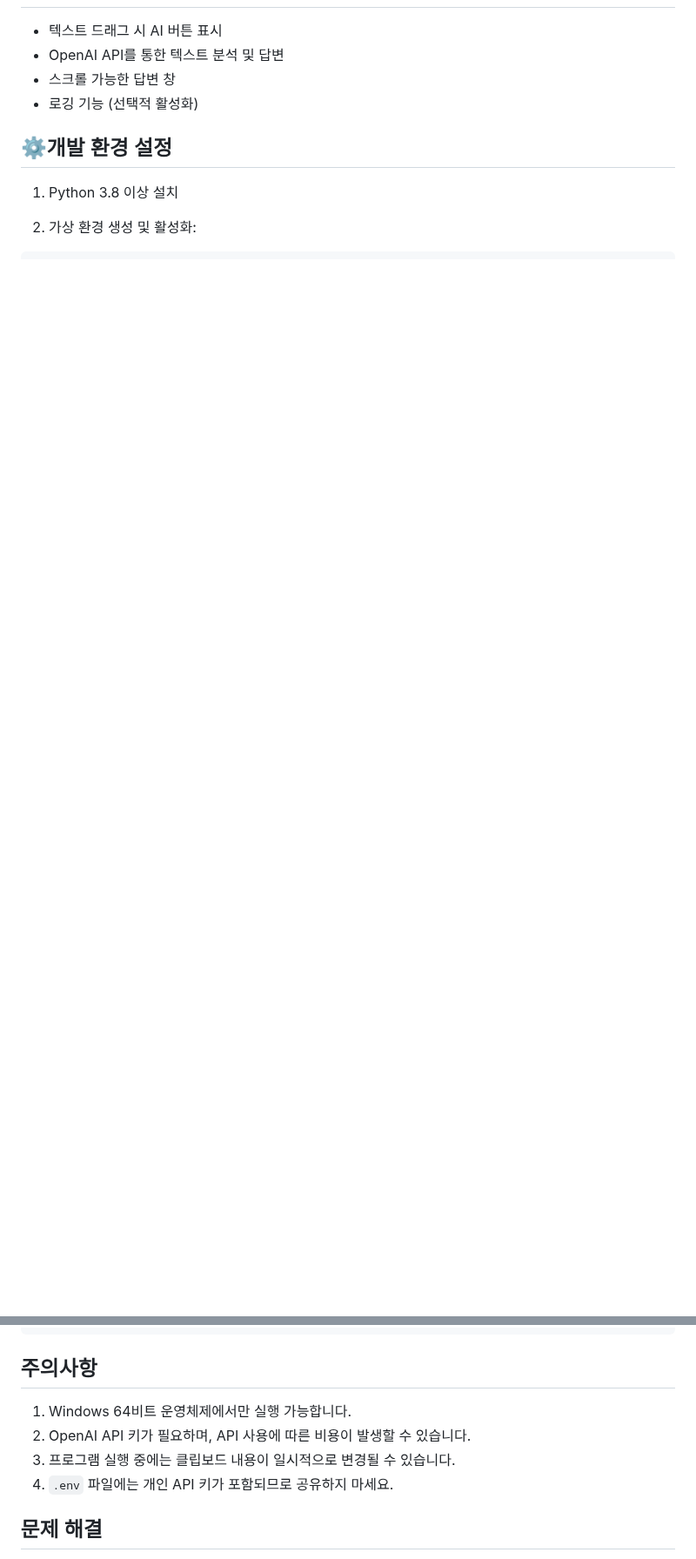
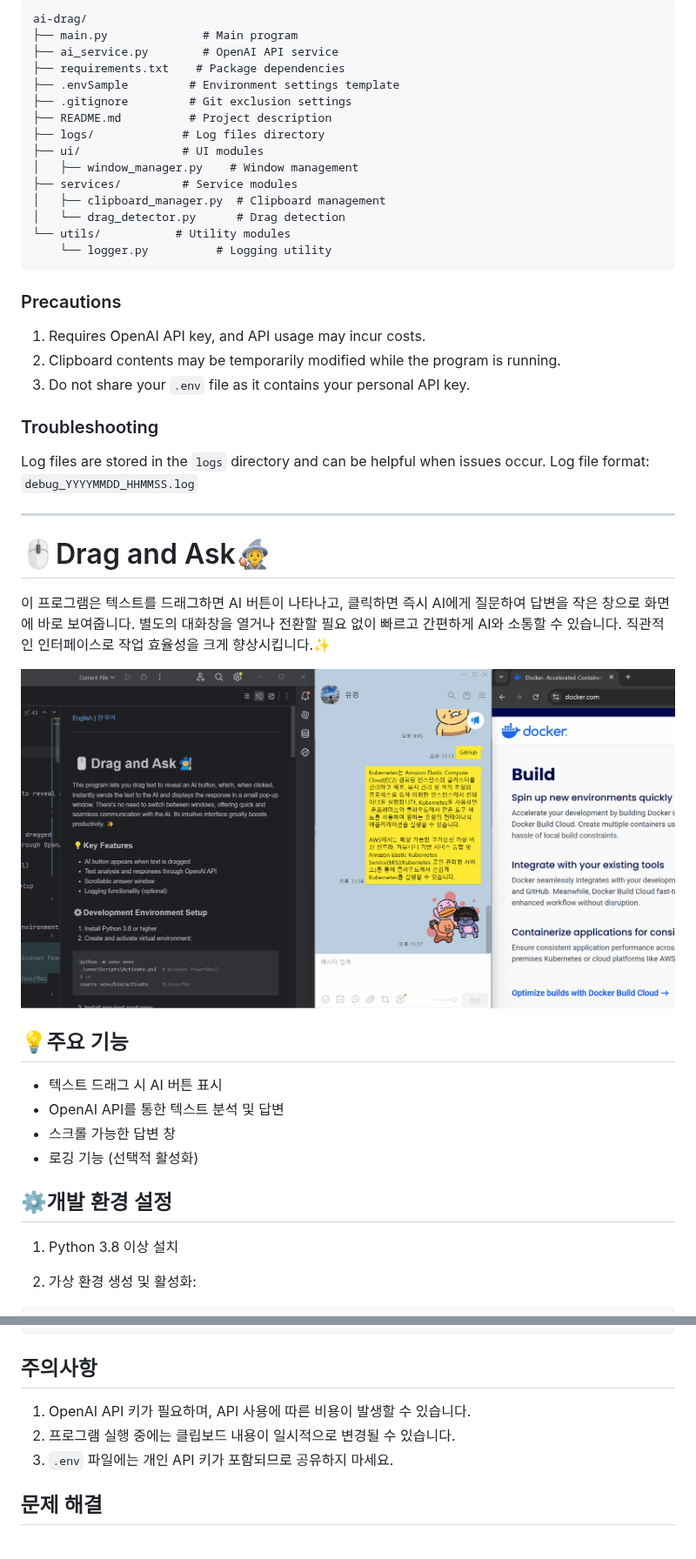
Before and after one commit to 60cod/Drag-and-Ask-AI, a Markdown page: README.md, 2 parts joined by grey strips. Shown at 87% size. Rendered like a GitHub page; pictures changed too: docs/images/usage_demo.gif (added); blank space fills up the shorter version.

````diff
--- a/README.md
+++ b/README.md
@@ -6,3 +71,43 @@
+```
+ai-drag/
+├── main.py              # Main program
+├── ai_service.py        # OpenAI API service
+├── requirements.txt    # Package dependencies
+├── .envSample         # Environment settings template
+├── .gitignore         # Git exclusion settings
+├── README.md          # Project description
+├── logs/             # Log files directory
+├── ui/               # UI modules
+│   ├── window_manager.py    # Window management
+├── services/         # Service modules
+│   ├── clipboard_manager.py  # Clipboard management
+│   └── drag_detector.py      # Drag detection
+└── utils/           # Utility modules
+    └── logger.py          # Logging utility
+```
+
+### Precautions
+
+1. Requires OpenAI API key, and API usage may incur costs.
+2. Clipboard contents may be temporarily modified while the program is running.
+3. Do not share your `.env` file as it contains your personal API key.
+
+### Troubleshooting
+
+Log files are stored in the `logs` directory and can be helpful when issues occur.
+Log file format: `debug_YYYYMMDD_HHMMSS.log`
+
+---
+
+# 🖱️Drag and Ask🧙
+
+<a name="korean"></a>
+
+이 프로그램은 텍스트를 드래그하면 AI 버튼이 나타나고, 클릭하면 즉시 AI에게 질문하여 답변을 작은 창으로 화면에 바로 보여줍니다. 별도의 대화창을 열거나 전환할 필요 없이 빠르고 간편하게 AI와 소통할 수 있습니다. 직관적인 인터페이스로 작업 효율성을 크게 향상시킵니다.✨
+
+![demo](docs/images/usage_demo.gif)
+
+## 💡주요 기능
 
 - 텍스트 드래그 시 AI 버튼 표시
 - OpenAI API를 통한 텍스트 분석 및 답변
@@ -95,10 +185,9 @@ ai-drag/
 
 ## 주의사항
 
-1. Windows 64비트 운영체제에서만 실행 가능합니다.
-2. OpenAI API 키가 필요하며, API 사용에 따른 비용이 발생할 수 있습니다.
-3. 프로그램 실행 중에는 클립보드 내용이 일시적으로 변경될 수 있습니다.
-4. `.env` 파일에는 개인 API 키가 포함되므로 공유하지 마세요.
+1. OpenAI API 키가 필요하며, API 사용에 따른 비용이 발생할 수 있습니다.
+2. 프로그램 실행 중에는 클립보드 내용이 일시적으로 변경될 수 있습니다.
+3. `.env` 파일에는 개인 API 키가 포함되므로 공유하지 마세요.
 
 ## 문제 해결
 
````
Also changed, not shown: other parts of README.md (+72 -22 lines).
